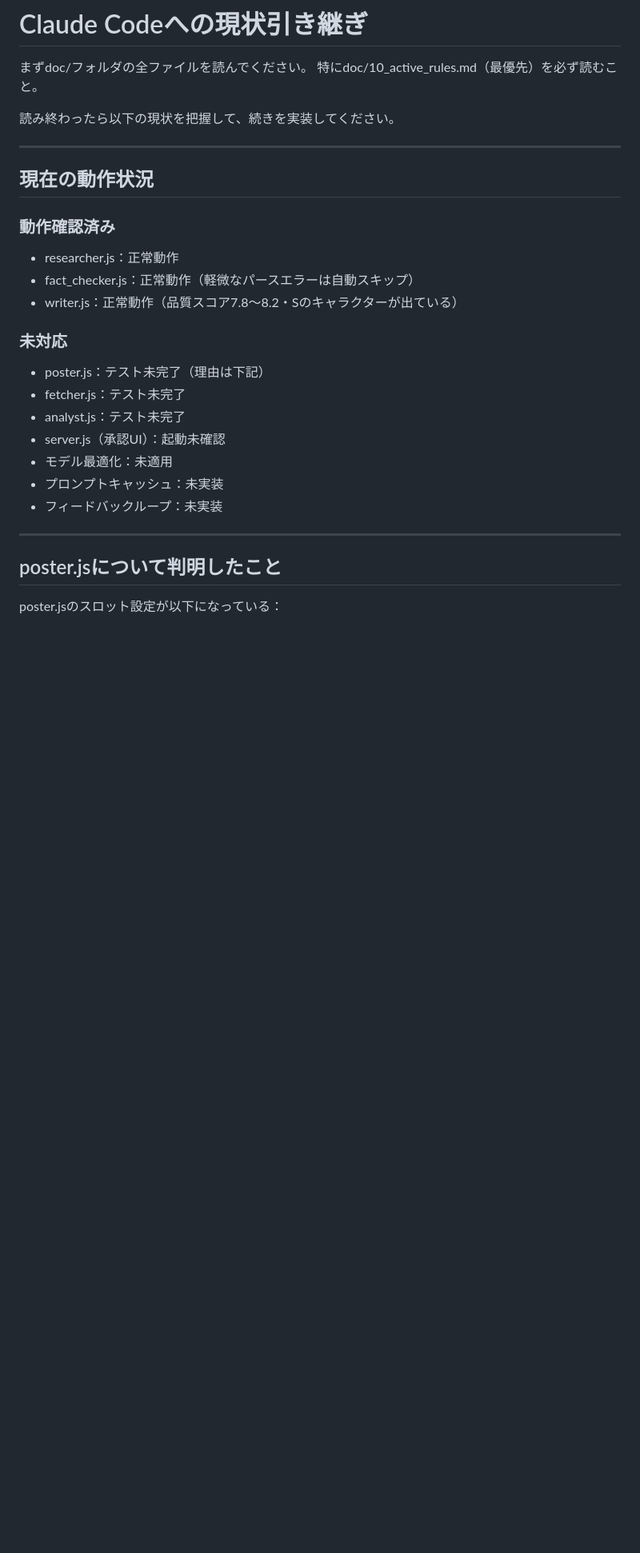
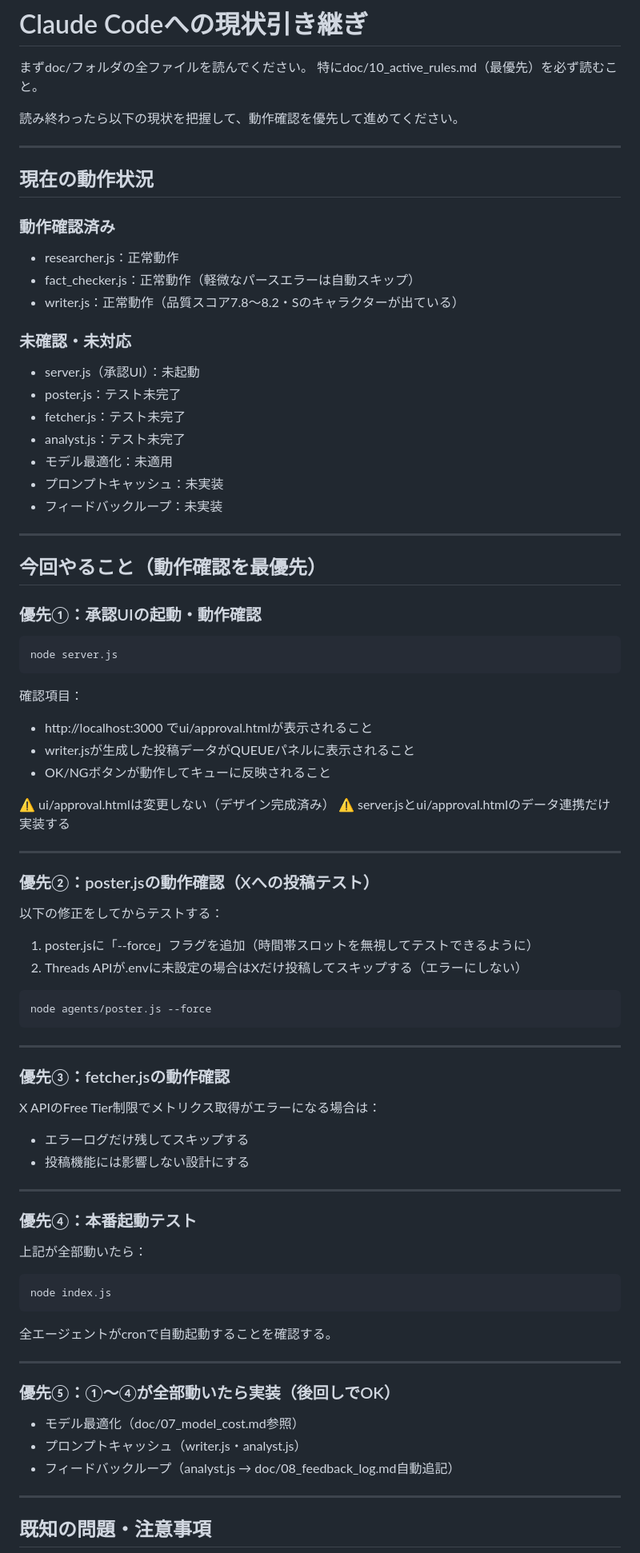
Before and after one commit to sworks-d/ai_chief, a Markdown page: HANDOVER.md, the part around one of its changes. Shown at 80% size. Rendered like a GitHub page; blank space fills up the shorter version.

Commit message:
update: handover — prioritize working system check

````diff
--- a/HANDOVER.md
+++ b/HANDOVER.md
@@ -3,7 +3,7 @@
 まずdoc/フォルダの全ファイルを読んでください。
 特にdoc/10_active_rules.md（最優先）を必ず読むこと。
 
-読み終わったら以下の現状を把握して、続きを実装してください。
+読み終わったら以下の現状を把握して、動作確認を優先して進めてください。
 
 ---
 
@@ -14,17 +14,75 @@
 - fact_checker.js：正常動作（軽微なパースエラーは自動スキップ）
 - writer.js：正常動作（品質スコア7.8〜8.2・Sのキャラクターが出ている）
 
-### 未対応
-- poster.js：テスト未完了（理由は下記）
+### 未確認・未対応
+- server.js（承認UI）：未起動
+- poster.js：テスト未完了
 - fetcher.js：テスト未完了
 - analyst.js：テスト未完了
-- server.js（承認UI）：起動未確認
 - モデル最適化：未適用
 - プロンプトキャッシュ：未実装
 - フィードバックループ：未実装
 
 ---
 
-## poster.jsについて判明したこと
+## 今回やること（動作確認を最優先）
 
-poster.jsのスロット設定が以下になっている：
+### 優先①：承認UIの起動・動作確認
+
+```bash
+node server.js
+```
+
+確認項目：
+- http://localhost:3000 でui/approval.htmlが表示されること
+- writer.jsが生成した投稿データがQUEUEパネルに表示されること
+- OK/NGボタンが動作してキューに反映されること
+
+⚠️ ui/approval.htmlは変更しない（デザイン完成済み）
+⚠️ server.jsとui/approval.htmlのデータ連携だけ実装する
+
+---
+
+### 優先②：poster.jsの動作確認（Xへの投稿テスト）
+
+以下の修正をしてからテストする：
+
+1. poster.jsに「--force」フラグを追加（時間帯スロットを無視してテストできるように）
+2. Threads APIが.envに未設定の場合はXだけ投稿してスキップする（エラーにしない）
+
+```bash
+node agents/poster.js --force
+```
+
+---
+
+### 優先③：fetcher.jsの動作確認
+
+X APIのFree Tier制限でメトリクス取得がエラーになる場合は：
+- エラーログだけ残してスキップする
+- 投稿機能には影響しない設計にする
+
+---
+
+### 優先④：本番起動テスト
+
+上記が全部動いたら：
+
+```bash
+node index.js
+```
+
+全エージェントがcronで自動起動することを確認する。
+
+---
+
+### 優先⑤：①〜④が全部動いたら実装（後回しでOK）
+
+- モデル最適化（doc/07_model_cost.md参照）
+- プロンプトキャッシュ（writer.js・analyst.js）
+- フィードバックループ（analyst.js → doc/08_feedback_log.md自動追記）
+
+---
+
+## 既知の問題・注意事項
+
````
Also changed, not shown: other parts of HANDOVER.md (+19 -44 lines).
